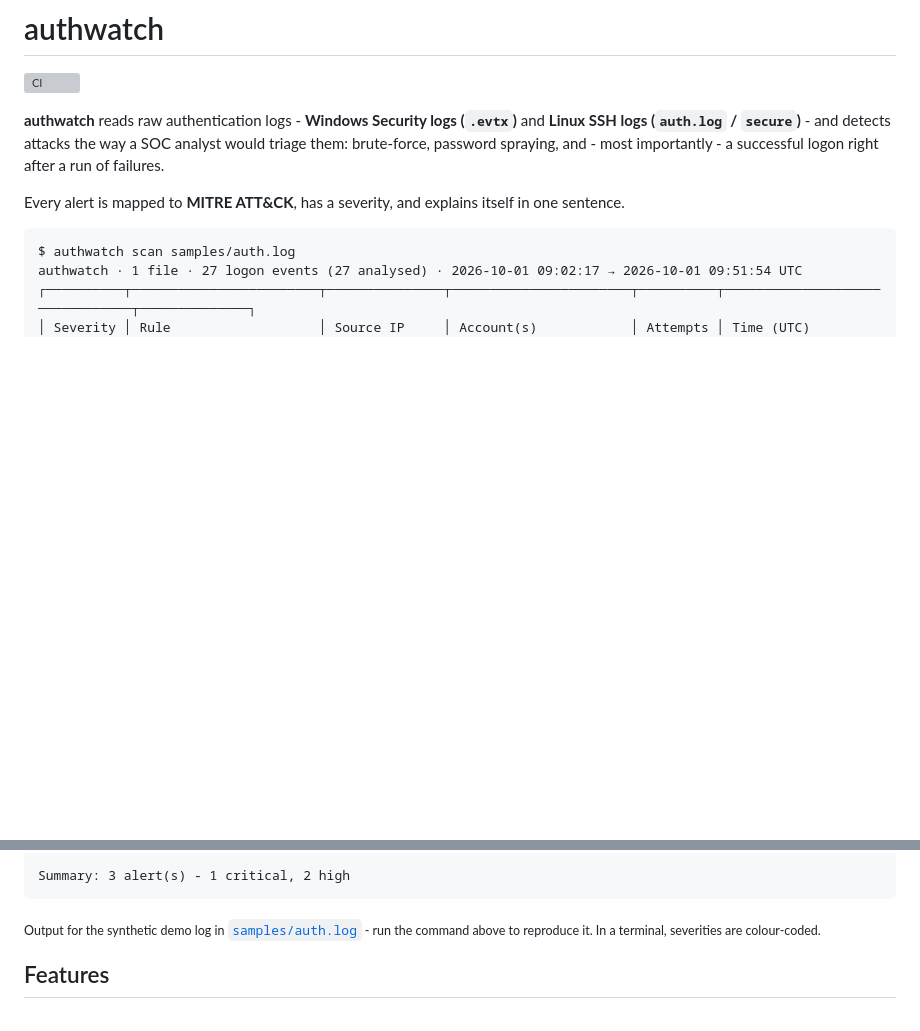
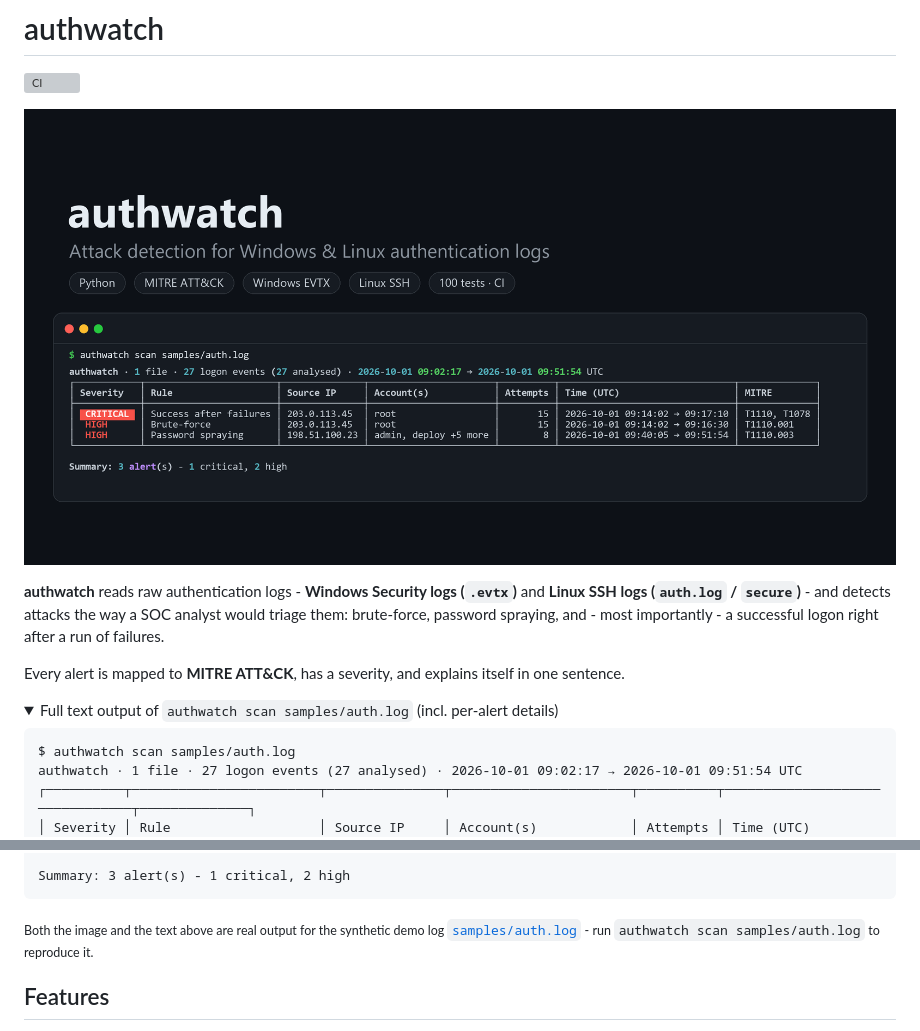
Before and after one commit to faded14444/Authwatch-Log-Analyzer, a Markdown page: README.md, 2 parts joined by grey strips. GitHub-like rendering; pictures changed too: docs/authwatch-thumbnail.png (added); folded sections open; blank space fills up the shorter version; grey boxes are pictures that could not be loaded.

Commit message:
Add thumbnail to README

````diff
--- a/README.md
+++ b/README.md
@@ -1,6 +1,8 @@
 # authwatch
 
 [![CI](https://github.com/faded14444/Authwatch-Log-Analyzer/actions/workflows/ci.yml/badge.svg)](https://github.com/faded14444/Authwatch-Log-Analyzer/actions/workflows/ci.yml)
+
+![authwatch detecting a brute-force attack, a successful logon after failures and password spraying in samples/auth.log](docs/authwatch-thumbnail.png)
 
 **authwatch** reads raw authentication logs - **Windows Security logs (`.evtx`)** and
 **Linux SSH logs (`auth.log` / `secure`)** - and detects attacks the way a SOC analyst would
@@ -8,6 +10,9 @@ triage them: brute-force, password spraying, and - most importantly - a successf
 right after a run of failures.
 
 Every alert is mapped to **MITRE ATT&CK**, has a severity, and explains itself in one sentence.
+
+<details>
+<summary>Full text output of <code>authwatch scan samples/auth.log</code> (incl. per-alert details)</summary>
 
 ```
 $ authwatch scan samples/auth.log
@@ -26,7 +31,9 @@ Details
 
 Summary: 3 alert(s) - 1 critical, 2 high
 ```
-<sub>Output for the synthetic demo log in <a href="samples/auth.log"><code>samples/auth.log</code></a> - run the command above to reproduce it. In a terminal, severities are colour-coded.</sub>
+</details>
+
+<sub>Both the image and the text above are real output for the synthetic demo log <a href="samples/auth.log"><code>samples/auth.log</code></a> - run <code>authwatch scan samples/auth.log</code> to reproduce it.</sub>
 
 ## Features
 
````
